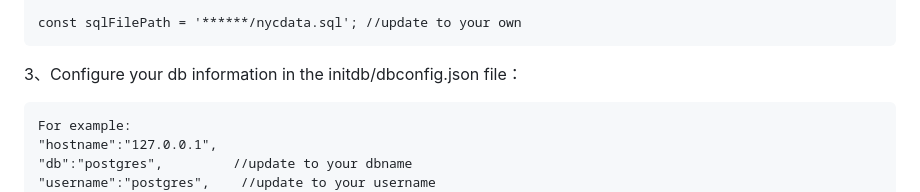
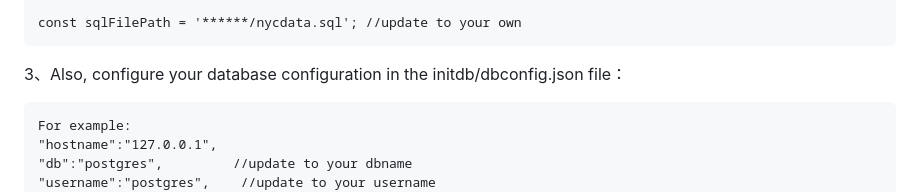
Before and after one commit to catbao/VOCA, a Markdown page: README.md, the part around the change. Rendered like a GitHub page.

Commit message:
uodate readme

````diff
--- a/README.md
+++ b/README.md
@@ -72,7 +72,7 @@ const sqlFilePath = '******/nycdata.sql'; //update to your own
 ```
 
 
-3、Configure your db information in the initdb/dbconfig.json file：
+3、Also, configure your database configuration in the initdb/dbconfig.json file：
    ```
    For example:
    "hostname":"127.0.0.1",
````
